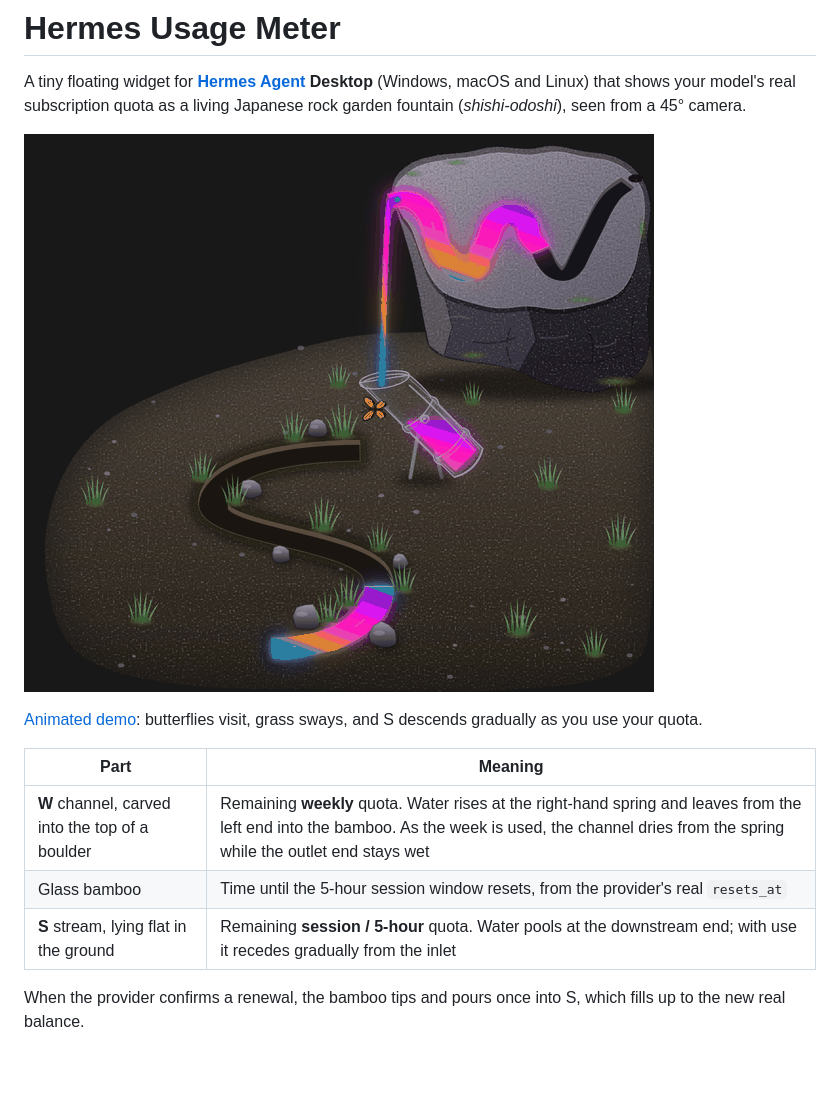
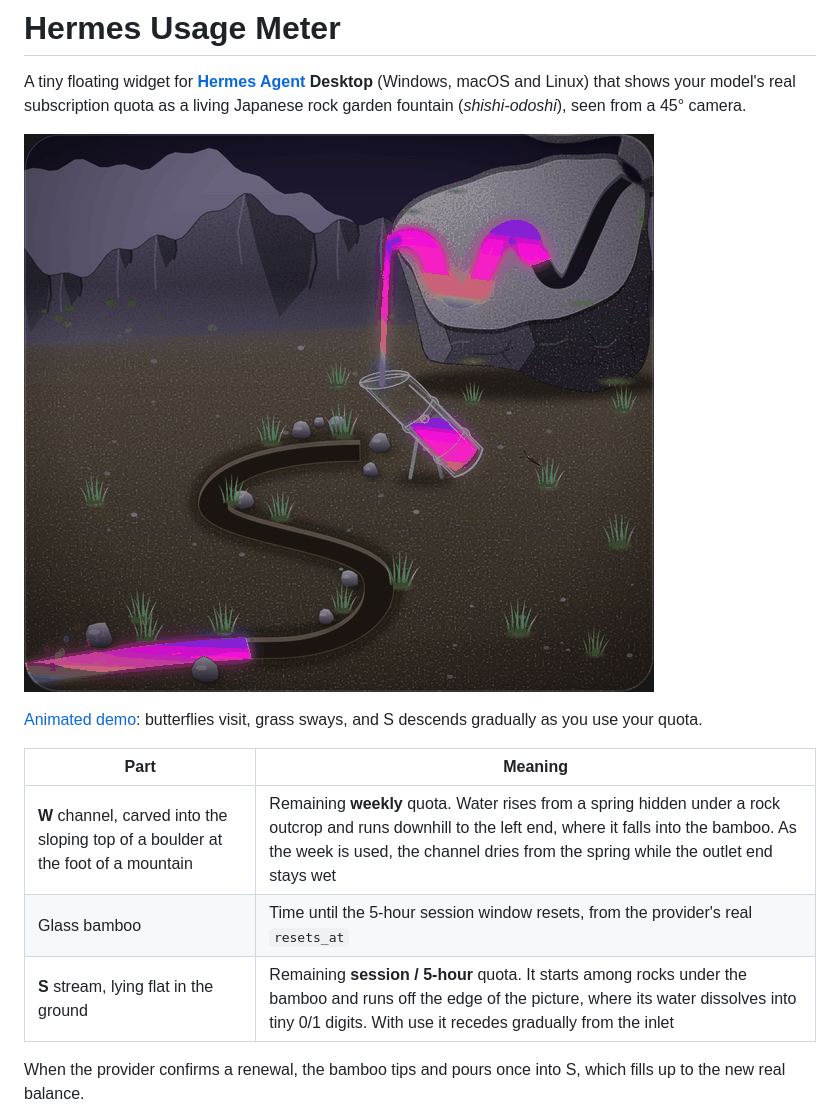
Before and after one commit to dzizozi/hermes-usage-meter, a Markdown page: README.md, the part around one of its changes. Drawn GitHub-style; pictures changed too: docs/rock-garden-preview.png; blank space fills up the shorter version.

```diff
--- a/README.md
+++ b/README.md
@@ -10,9 +10,9 @@ Japanese rock garden fountain (*shishi-odoshi*), seen from a 45° camera.
 
 | Part | Meaning |
 |---|---|
-| **W** channel, carved into the top of a boulder | Remaining **weekly** quota. Water rises at the right-hand spring and leaves from the left end into the bamboo. As the week is used, the channel dries from the spring while the outlet end stays wet |
+| **W** channel, carved into the sloping top of a boulder at the foot of a mountain | Remaining **weekly** quota. Water rises from a spring hidden under a rock outcrop and runs downhill to the left end, where it falls into the bamboo. As the week is used, the channel dries from the spring while the outlet end stays wet |
 | Glass bamboo | Time until the 5-hour session window resets, from the provider's real `resets_at` |
-| **S** stream, lying flat in the ground | Remaining **session / 5-hour** quota. Water pools at the downstream end; with use it recedes gradually from the inlet |
+| **S** stream, lying flat in the ground | Remaining **session / 5-hour** quota. It starts among rocks under the bamboo and runs off the edge of the picture, where its water dissolves into tiny 0/1 digits. With use it recedes gradually from the inlet |
 
 When the provider confirms a renewal, the bamboo tips and pours once into S, which fills up
 to the new real balance.
```
Also changed, not shown: other parts of README.md (+6 -5 lines), docs/details-fr.png (added), docs/rock-garden-demo.gif, 4 other files.
